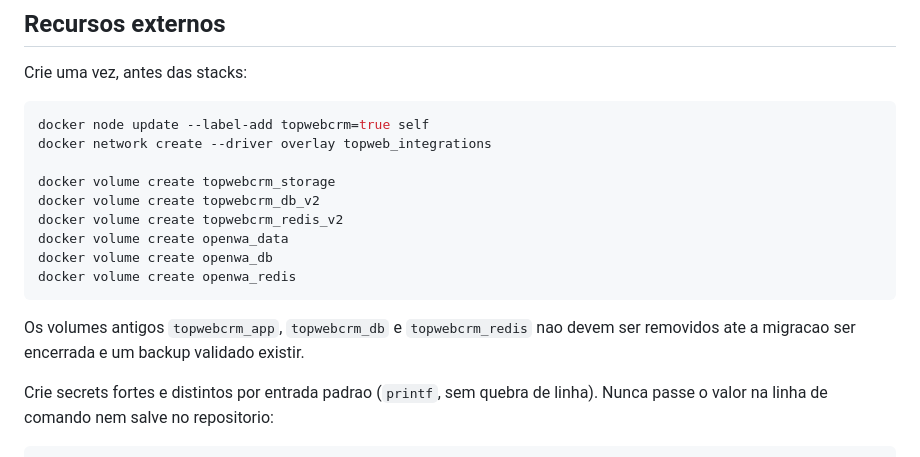
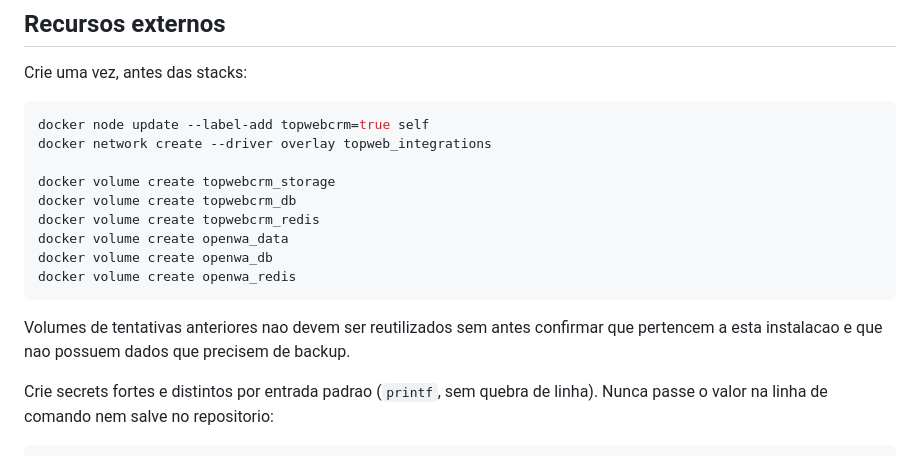
Before and after one commit to thinkindigital/TopwebCRM, a Markdown page: docs/operations/PORTAINER_SWARM.md, the part around the change. Rendered like a GitHub page.

Commit message:
docs: align persistent volume names

````diff
--- a/docs/operations/PORTAINER_SWARM.md
+++ b/docs/operations/PORTAINER_SWARM.md
@@ -38,15 +38,15 @@ docker node update --label-add topwebcrm=true self
 docker network create --driver overlay topweb_integrations
 
 docker volume create topwebcrm_storage
-docker volume create topwebcrm_db_v2
-docker volume create topwebcrm_redis_v2
+docker volume create topwebcrm_db
+docker volume create topwebcrm_redis
 docker volume create openwa_data
 docker volume create openwa_db
 docker volume create openwa_redis
 ```
 
-Os volumes antigos `topwebcrm_app`, `topwebcrm_db` e `topwebcrm_redis` nao devem
-ser removidos ate a migracao ser encerrada e um backup validado existir.
+Volumes de tentativas anteriores nao devem ser reutilizados sem antes confirmar
+que pertencem a esta instalacao e que nao possuem dados que precisem de backup.
 
 Crie secrets fortes e distintos por entrada padrao (`printf`, sem quebra de
 linha). Nunca passe o valor na linha de comando nem salve no repositorio:
````
